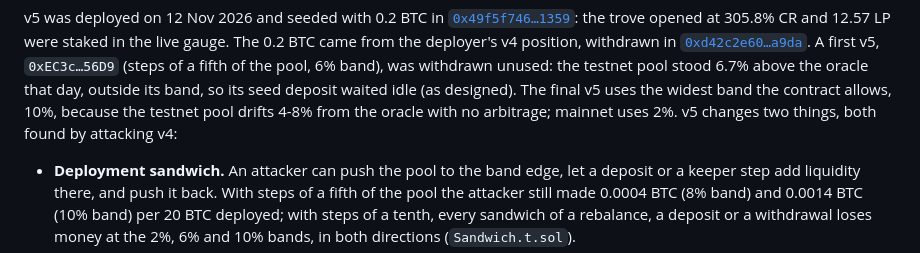
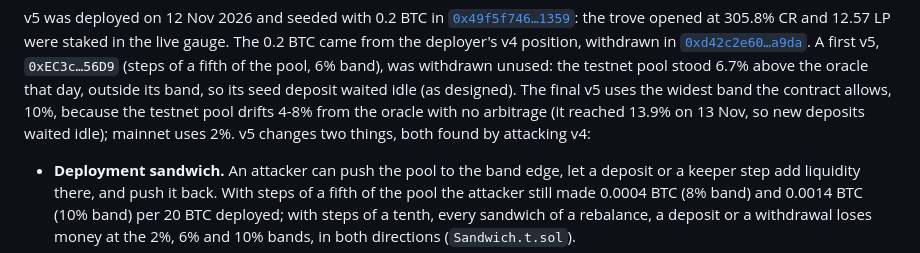
Before and after one commit to GuTS805/Akindo, a Markdown page: docs/evidence.md, the part around the change. Drawn GitHub-style.

```diff
--- a/docs/evidence.md
+++ b/docs/evidence.md
@@ -91,7 +91,7 @@ deployer's v4 position, withdrawn in
 A first v5, `0xEC3c…56D9` (steps of a fifth of the pool, 6% band), was withdrawn unused: the testnet pool
 stood 6.7% above the oracle that day, outside its band, so its seed deposit waited idle (as designed). The
 final v5 uses the widest band the contract allows, 10%, because the testnet pool drifts 4-8% from the
-oracle with no arbitrage; mainnet uses 2%. v5 changes two things, both found by attacking v4:
+oracle with no arbitrage (it reached 13.9% on 13 Nov, so new deposits waited idle); mainnet uses 2%. v5 changes two things, both found by attacking v4:
 
 - **Deployment sandwich.** An attacker can push the pool to the band edge, let a deposit or a keeper
   step add liquidity there, and push it back. With steps of a fifth of the pool the attacker still made
```
Also changed, not shown: README.md (+2 -2 lines), contracts/SECURITY.md (+3 -3 lines).
